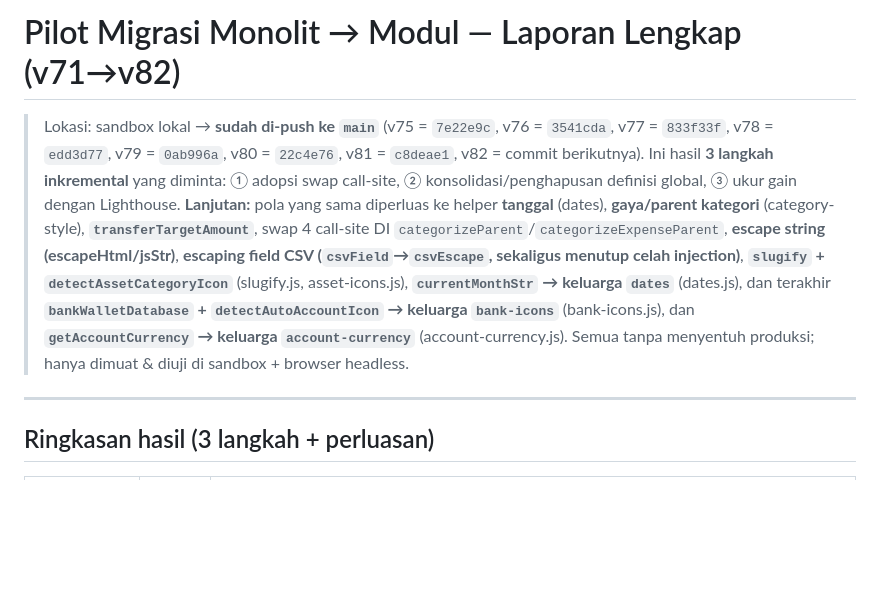
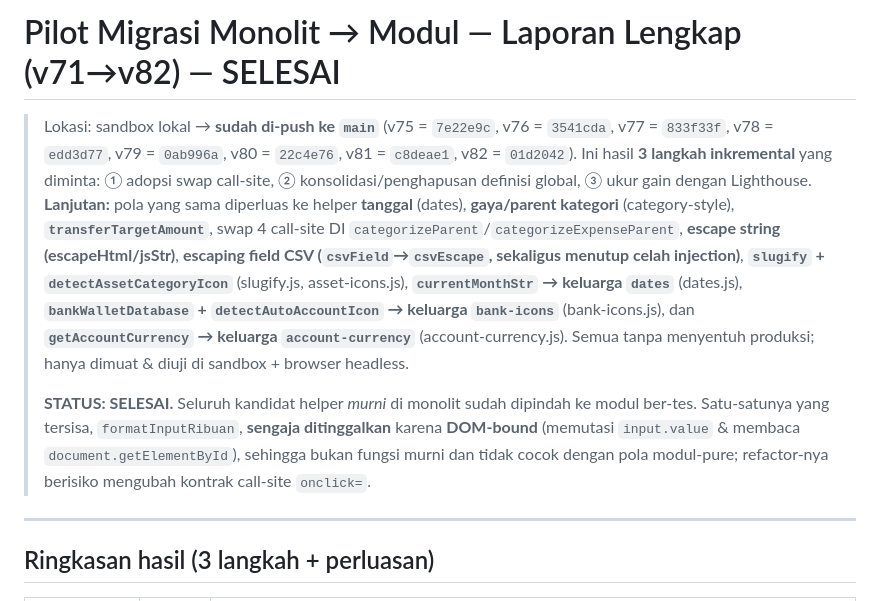
Before and after one commit to wahyudp76/myfinance, a Markdown page: PILOT-MIGRASI-v71.md, the part around the change. Rendered like a GitHub page; blank space fills up the shorter version.

Commit message:
docs(pilot): tandai pilot migrasi monolit->modul selesai di v82
Pilot migrasi helper murni ke modul ter-tes dinyatakan selesai (v71->v82).
Sisa kandidat 'formatInputRibuan' sengaja ditinggalkan karena DOM-bound
(mutasi input.value + baca document.getElementById), bukan fungsi murni.

Dokumen saja; tidak ada perubahan kode/build/SW.

```diff
--- a/PILOT-MIGRASI-v71.md
+++ b/PILOT-MIGRASI-v71.md
@@ -1,6 +1,6 @@
-# Pilot Migrasi Monolit → Modul — Laporan Lengkap (v71→v82)
+# Pilot Migrasi Monolit → Modul — Laporan Lengkap (v71→v82) — SELESAI
 
-> Lokasi: sandbox lokal → **sudah di-push ke `main`** (v75 = `7e22e9c`, v76 = `3541cda`, v77 = `833f33f`, v78 = `edd3d77`, v79 = `0ab996a`, v80 = `22c4e76`, v81 = `c8deae1`, v82 = commit berikutnya).
+> Lokasi: sandbox lokal → **sudah di-push ke `main`** (v75 = `7e22e9c`, v76 = `3541cda`, v77 = `833f33f`, v78 = `edd3d77`, v79 = `0ab996a`, v80 = `22c4e76`, v81 = `c8deae1`, v82 = `01d2042`).
 > Ini hasil **3 langkah inkremental** yang diminta: ① adopsi swap call-site,
 > ② konsolidasi/penghapusan definisi global, ③ ukur gain dengan Lighthouse.
 > **Lanjutan:** pola yang sama diperluas ke helper **tanggal** (dates), **gaya/parent
@@ -8,10 +8,16 @@
 > `categorizeParent`/`categorizeExpenseParent`, **escape string (escapeHtml/jsStr)**,
 > **escaping field CSV (`csvField`→`csvEscape`, sekaligus menutup celah injection)**,
 > **`slugify` + `detectAssetCategoryIcon`** (slugify.js, asset-icons.js),
-> **`currentMonthStr` → keluarga `dates`** (dates.js), dan terakhir
+> **`currentMonthStr` → keluarga `dates`** (dates.js),
 > **`bankWalletDatabase` + `detectAutoAccountIcon` → keluarga `bank-icons`** (bank-icons.js), dan
 > **`getAccountCurrency` → keluarga `account-currency`** (account-currency.js).
 > Semua tanpa menyentuh produksi; hanya dimuat & diuji di sandbox + browser headless.
+>
+> **STATUS: SELESAI.** Seluruh kandidat helper *murni* di monolit sudah dipindah ke modul
+> ber-tes. Satu-satunya yang tersisa, `formatInputRibuan`, **sengaja ditinggalkan** karena
+> **DOM-bound** (memutasi `input.value` & membaca `document.getElementById`), sehingga bukan
+> fungsi murni dan tidak cocok dengan pola modul-pure; refactor-nya berisiko mengubah kontrak
+> call-site `onclick=`.
 
 ---
 
```
